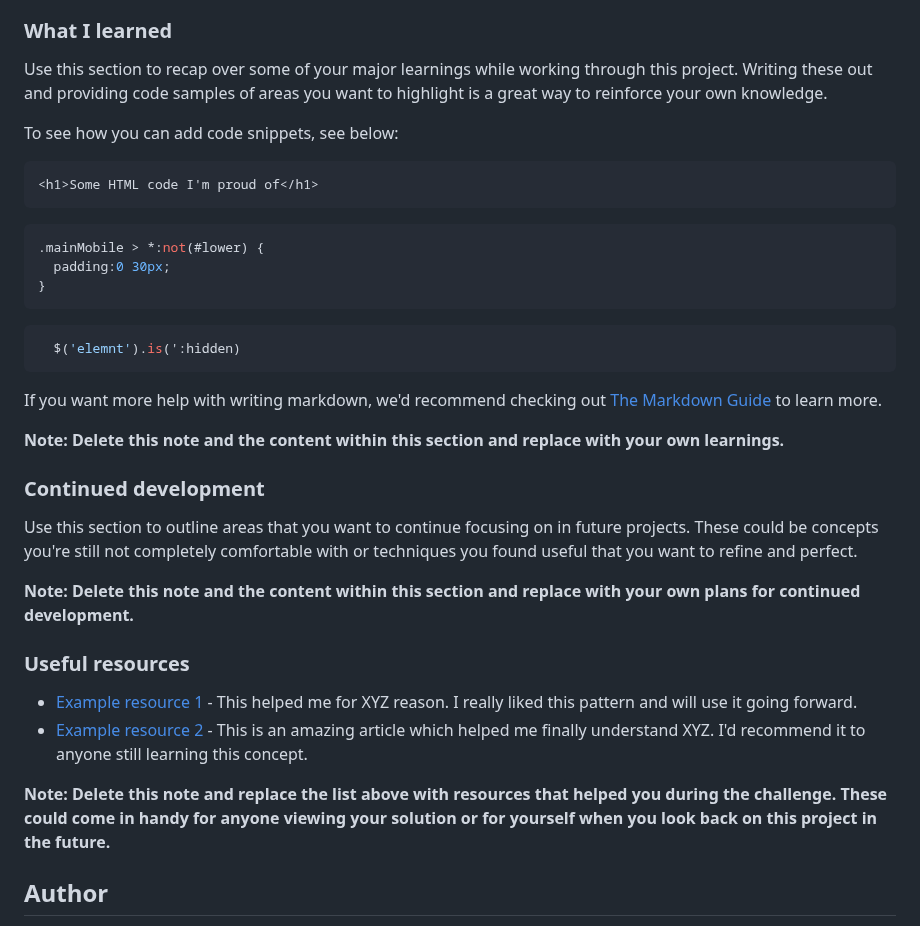
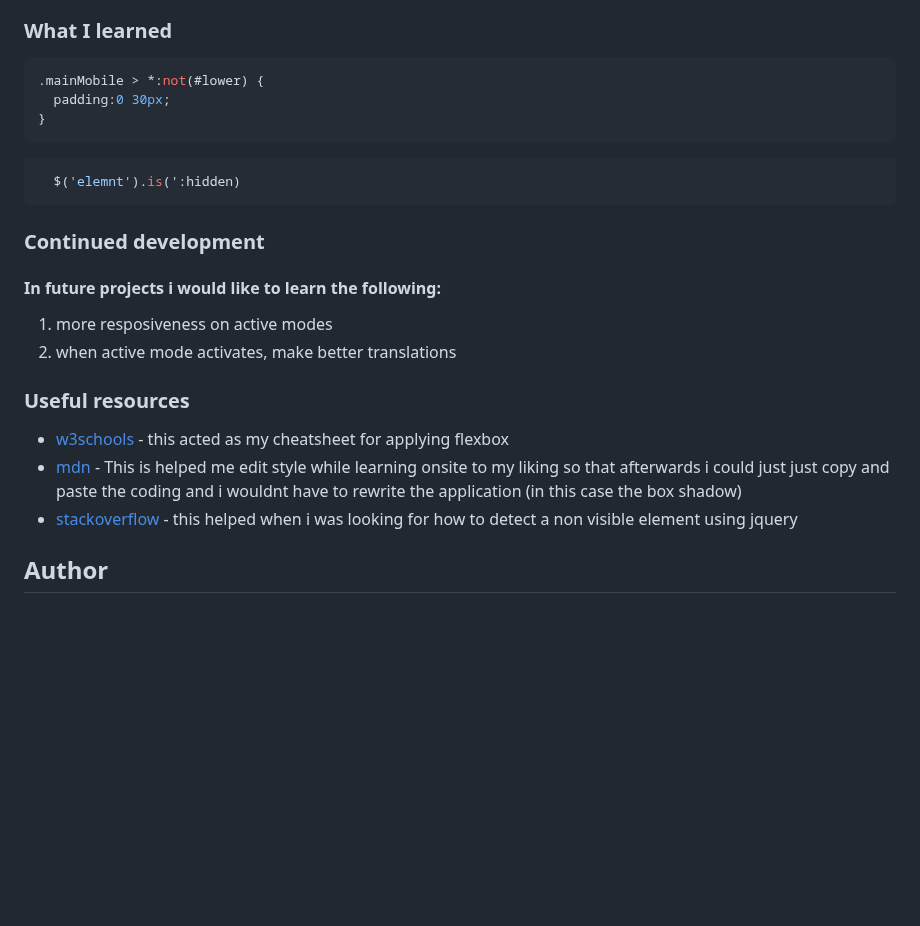
Before and after one commit to m-nkosi/ARTICLE-PREVIEW-COMPONENT-MASTER, a Markdown page: README-template.md, the part around the change. GitHub-like rendering; blank space fills up the shorter version.

Commit message:
adding all the resources that i used

````diff
--- a/README-template.md
+++ b/README-template.md
@@ -55,13 +55,7 @@ Users should be able to:
 
 ### What I learned
 
-Use this section to recap over some of your major learnings while working through this project. Writing these out and providing code samples of areas you want to highlight is a great way to reinforce your own knowledge.
 
-To see how you can add code snippets, see below:
-
-```html
-<h1>Some HTML code I'm proud of</h1>
-```
 ```css
 .mainMobile > *:not(#lower) {
   padding:0 30px;
@@ -71,22 +65,20 @@ To see how you can add code snippets, see below:
   $('elemnt').is(':hidden)
 ```
 
-If you want more help with writing markdown, we'd recommend checking out [The Markdown Guide](https://www.markdownguide.org/) to learn more.
-
-**Note: Delete this note and the content within this section and replace with your own learnings.**
 
 ### Continued development
 
-Use this section to outline areas that you want to continue focusing on in future projects. These could be concepts you're still not completely comfortable with or techniques you found useful that you want to refine and perfect.
+#### In future projects i would like to learn the following:
 
-**Note: Delete this note and the content within this section and replace with your own plans for continued development.**
+1. more resposiveness on active modes
+2. when active mode activates, make better translations
+
 
 ### Useful resources
 
-- [Example resource 1](https://www.example.com) - This helped me for XYZ reason. I really liked this pattern and will use it going forward.
-- [Example resource 2](https://www.example.com) - This is an amazing article which helped me finally understand XYZ. I'd recommend it to anyone still learning this concept.
-
-**Note: Delete this note and replace the list above with resources that helped you during the challenge. These could come in handy for anyone viewing your solution or for yourself when you look back on this project in the future.**
+- [w3schools](https://www.w3schools.com/) - this acted as my cheatsheet for applying flexbox
+- [mdn](https://developer.mozilla.org/) - This is helped me edit style while learning onsite to my liking so that afterwards i could just just copy and paste the coding and i wouldnt have to rewrite the application (in this case the box shadow)
+- [stackoverflow](https://stackoverflow.com/) - this helped when i was looking for how to detect a non visible element using jquery
 
 ## Author
 
````
